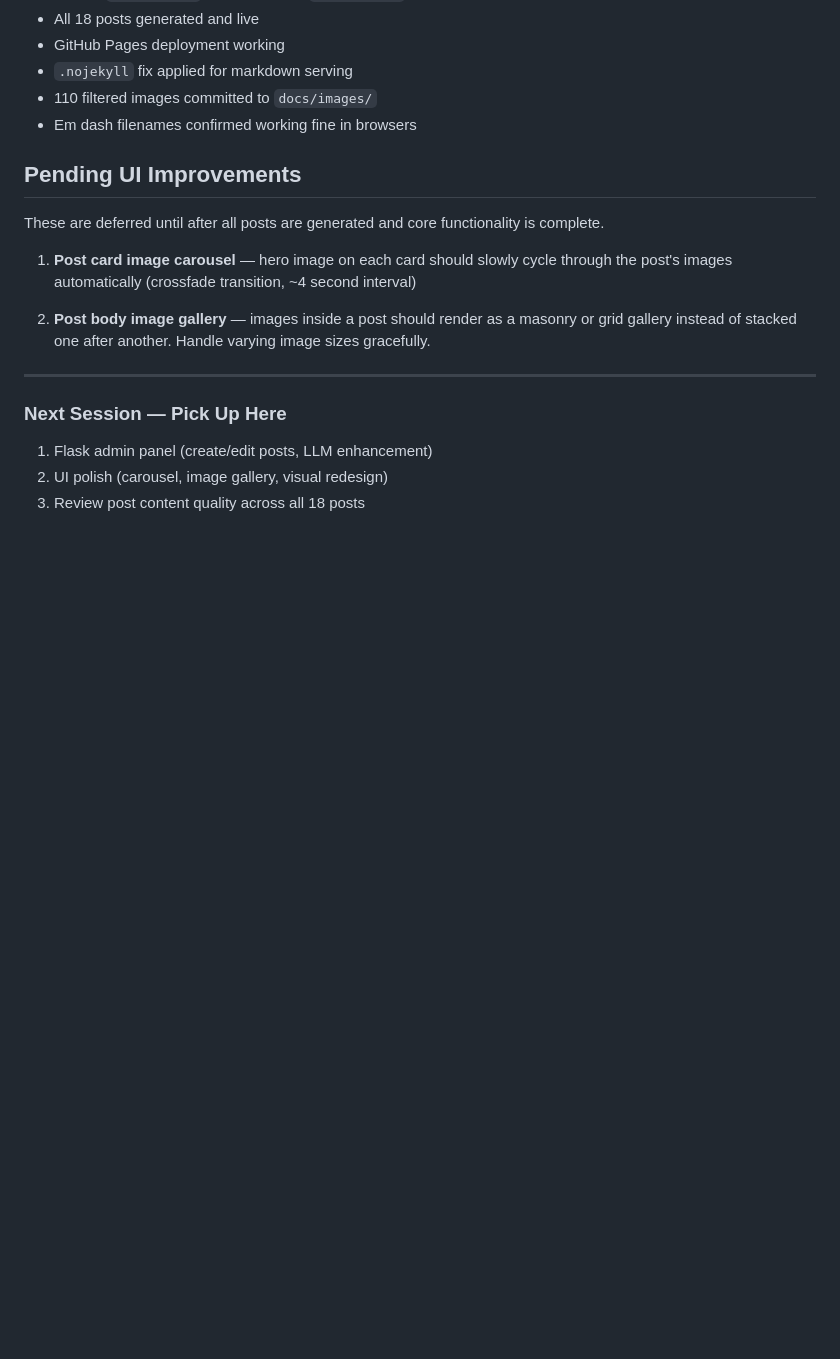
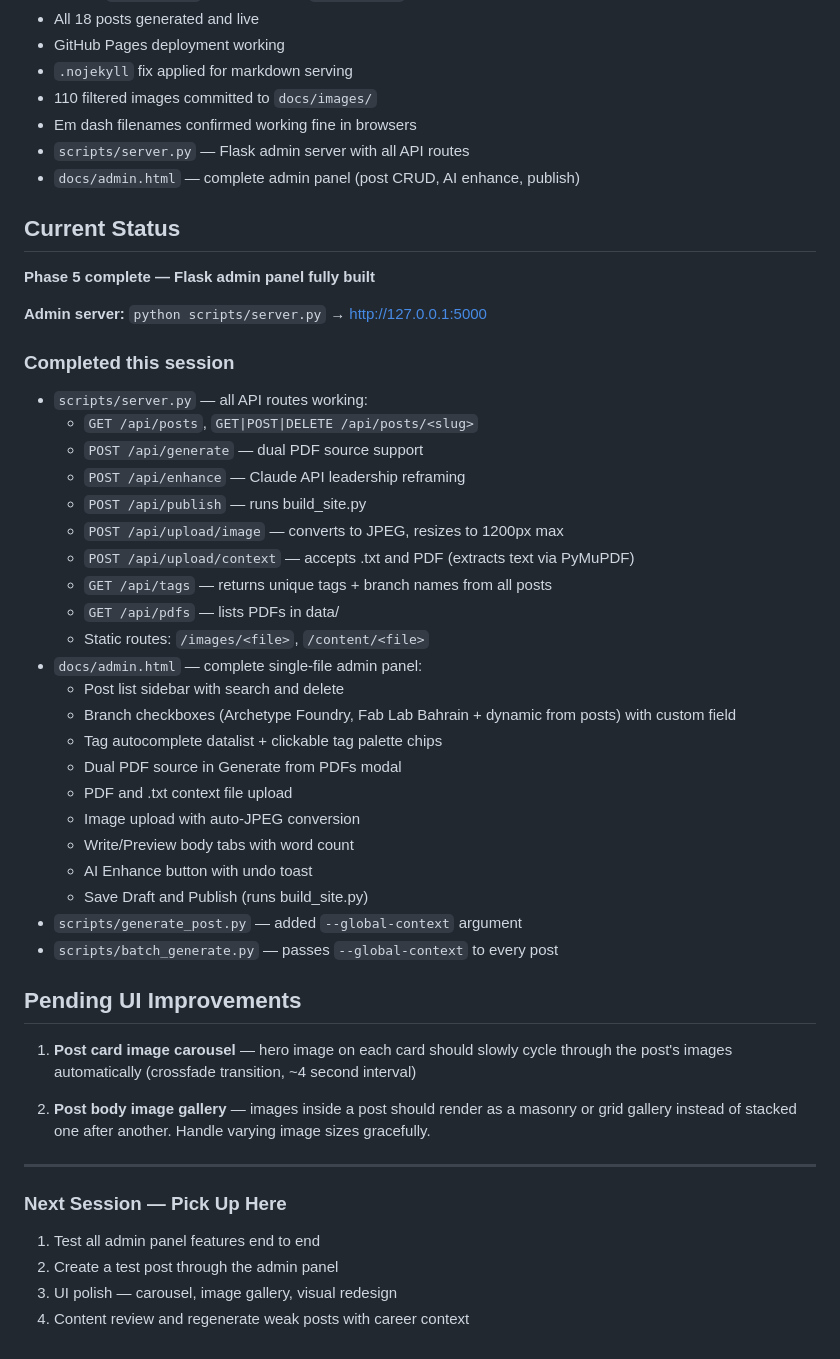
Before and after one commit to salman-oraibi/portfolio, a Markdown page: CLAUDE.md, the part around the change. Rendered like a GitHub page; blank space fills up the shorter version.

Commit message:
Update CLAUDE.md with Phase 5 complete status

```diff
--- a/CLAUDE.md
+++ b/CLAUDE.md
@@ -222,10 +222,41 @@ No backend, no database. Everything is flat files + browser JS.
 - `.nojekyll` fix applied for markdown serving
 - 110 filtered images committed to `docs/images/`
 - Em dash filenames confirmed working fine in browsers
+- `scripts/server.py` — Flask admin server with all API routes
+- `docs/admin.html` — complete admin panel (post CRUD, AI enhance, publish)
+
+## Current Status
+
+**Phase 5 complete — Flask admin panel fully built**
+
+**Admin server:** `python scripts/server.py` → http://127.0.0.1:5000
+
+### Completed this session
+
+- `scripts/server.py` — all API routes working:
+  - `GET /api/posts`, `GET|POST|DELETE /api/posts/<slug>`
+  - `POST /api/generate` — dual PDF source support
+  - `POST /api/enhance` — Claude API leadership reframing
+  - `POST /api/publish` — runs build_site.py
+  - `POST /api/upload/image` — converts to JPEG, resizes to 1200px max
+  - `POST /api/upload/context` — accepts .txt and PDF (extracts text via PyMuPDF)
+  - `GET /api/tags` — returns unique tags + branch names from all posts
+  - `GET /api/pdfs` — lists PDFs in data/
+  - Static routes: `/images/<file>`, `/content/<file>`
+- `docs/admin.html` — complete single-file admin panel:
+  - Post list sidebar with search and delete
+  - Branch checkboxes (Archetype Foundry, Fab Lab Bahrain + dynamic from posts) with custom field
+  - Tag autocomplete datalist + clickable tag palette chips
+  - Dual PDF source in Generate from PDFs modal
+  - PDF and .txt context file upload
+  - Image upload with auto-JPEG conversion
+  - Write/Preview body tabs with word count
+  - AI Enhance button with undo toast
+  - Save Draft and Publish (runs build_site.py)
+- `scripts/generate_post.py` — added `--global-context` argument
+- `scripts/batch_generate.py` — passes `--global-context` to every post
 
 ## Pending UI Improvements
-
-These are deferred until after all posts are generated and core functionality is complete.
 
 1. **Post card image carousel** — hero image on each card should slowly cycle through the post's images automatically (crossfade transition, ~4 second interval)
 
@@ -235,6 +266,7 @@ These are deferred until after all posts are generated and core functionality is
 
 ### Next Session — Pick Up Here
 
-1. Flask admin panel (create/edit posts, LLM enhancement)
-2. UI polish (carousel, image gallery, visual redesign)
-3. Review post content quality across all 18 posts
+1. Test all admin panel features end to end
+2. Create a test post through the admin panel
+3. UI polish — carousel, image gallery, visual redesign
+4. Content review and regenerate weak posts with career context
```
